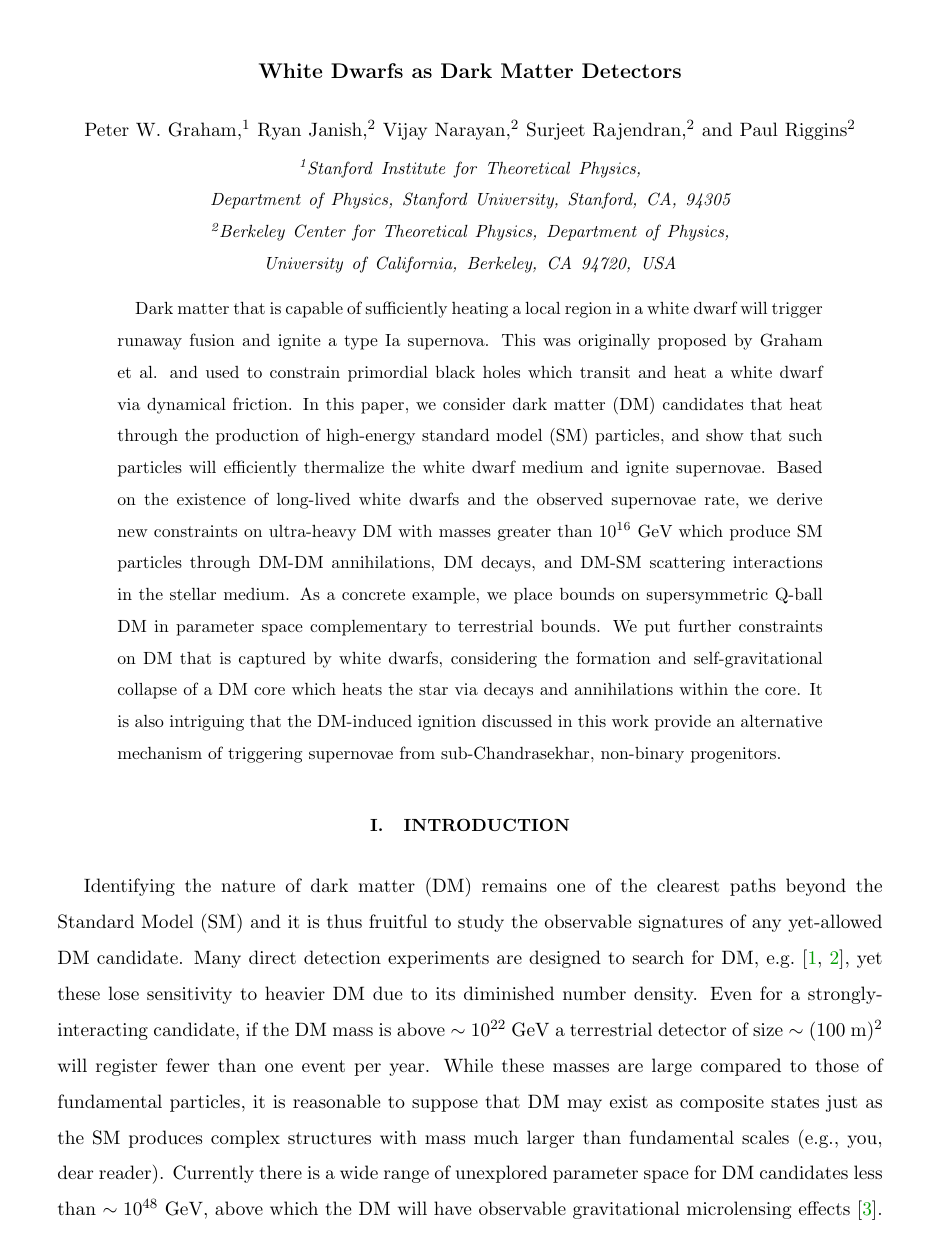
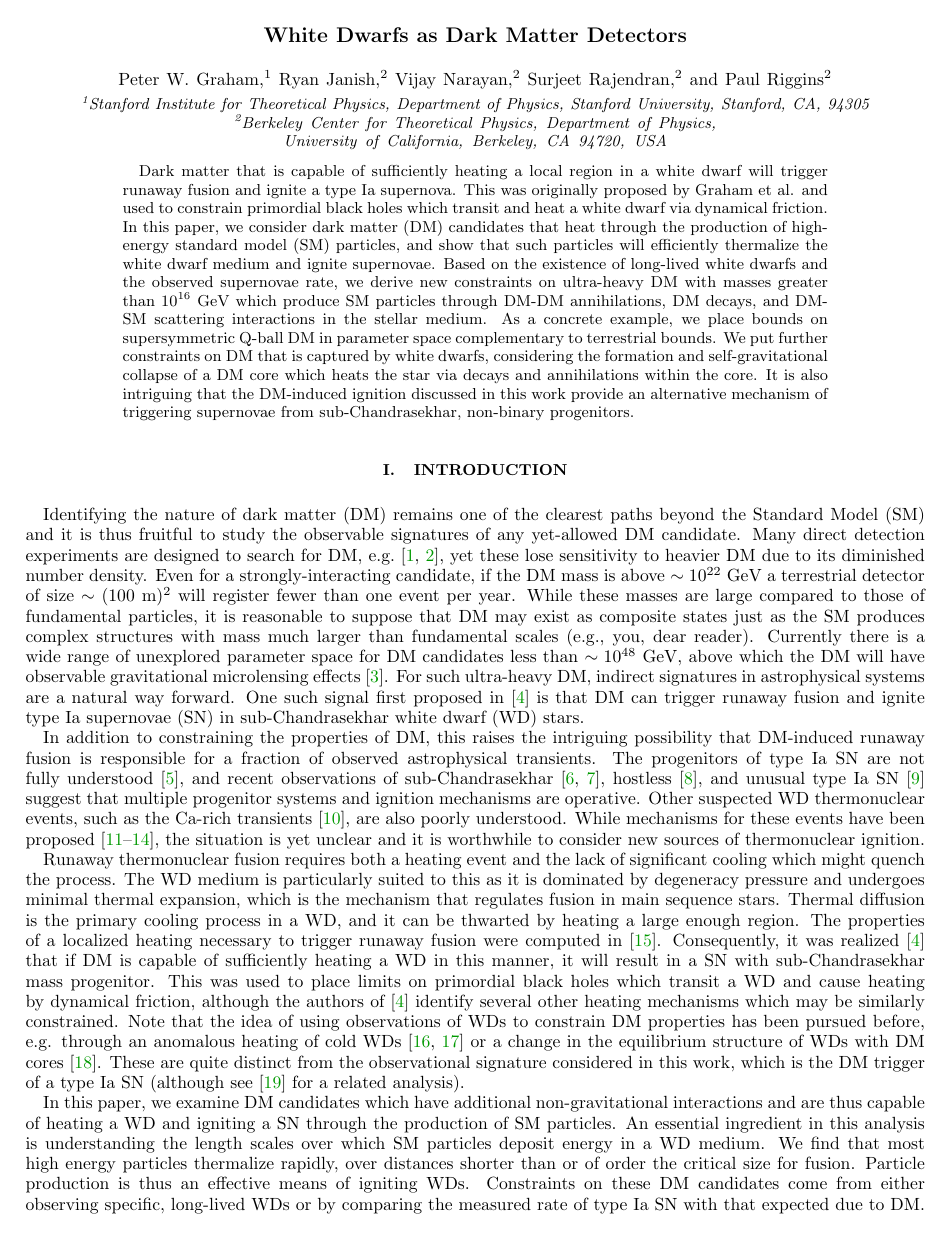
Before and after one commit to vijayoct27/Qballs, a LaTeX paper (wd-full.tex): page 1 of 40 before the commit and page 1 of 25 after it. Compiled offline with pdfLaTeX; a LaTeX package or settings file that is missing is left out.

Commit message:
not sure what

```diff
--- a/wd-full.tex
+++ b/wd-full.tex
@@ -1,9 +1,9 @@
 %\documentclass[twocolumn,showpacs,preprintnumbers,amsmath,amssymb,prl, superscriptaddress]{revtex4}
 %\documentclass[twocolumn, preprintnumbers,amsmath,amssymb,prd, superscriptaddress]{revtex4}
-%\documentclass[preprintnumbers,amsmath,amssymb,prd,superscriptaddress]{revtex4}
+\documentclass[preprintnumbers,amsmath,amssymb,prd,superscriptaddress]{revtex4}
 %\documentclass[10pt, preprint,showpacs,preprintnumbers,amsmath,amssymb, superscriptaddress]{revtex4}
 %\documentclass[11pt, prd,preprintnumbers,amsmath,amssymb, superscriptaddress]{revtex4}
-\documentclass[11pt, prd,preprintnumbers, amsmath,amssymb, superscriptaddress, nofootinbib, hyperref]{revtex4}
+%\documentclass[11pt, prd,preprintnumbers, amsmath,amssymb, superscriptaddress, nofootinbib, hyperref]{revtex4}
 
 \usepackage{latexsym}
 \usepackage{amssymb}
```
Also changed, not shown: Eboom.pdf (added), elasticcapture.pdf (added), electrophotonuclear-diagram.pdf (added), wd-full.pdf.
